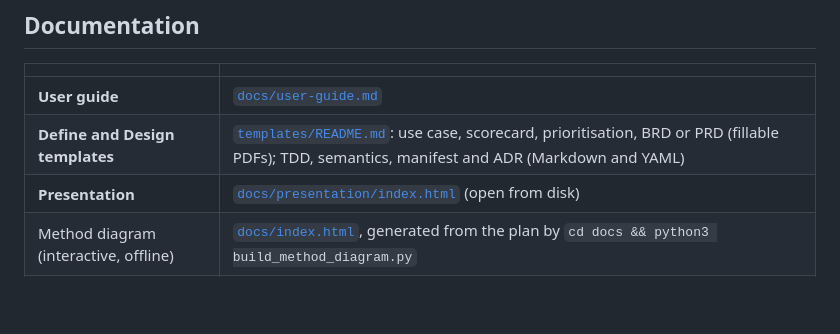
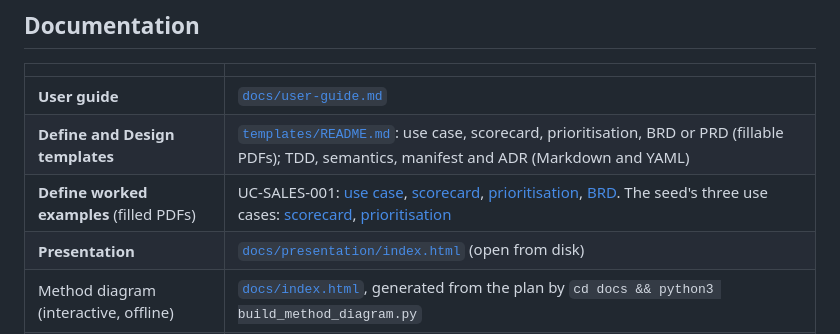
Before and after one commit to MattATurner/data-product-framework, a Markdown page: README.md, the part around the change. GitHub-like rendering; blank space fills up the shorter version.

```diff
--- a/README.md
+++ b/README.md
@@ -137,6 +137,7 @@ offline checks cannot see, now fixed; see section 15 of the [user guide](docs/us
 |---|---|
 | **User guide** | [`docs/user-guide.md`](docs/user-guide.md) |
 | **Define and Design templates** | [`templates/README.md`](templates/README.md): use case, scorecard, prioritisation, BRD or PRD (fillable PDFs); TDD, semantics, manifest and ADR (Markdown and YAML) |
+| **Define worked examples** (filled PDFs) | UC-SALES-001: [use case](examples/sales_performance/define/use-case.pdf), [scorecard](examples/sales_performance/define/scorecard.pdf), [prioritisation](examples/sales_performance/define/prioritisation.pdf), [BRD](examples/sales_performance/define/brd.pdf). The seed's three use cases: [scorecard](examples/use-case-portfolio/scorecard.pdf), [prioritisation](examples/use-case-portfolio/prioritisation.pdf) |
 | **Presentation** | [`docs/presentation/index.html`](docs/presentation/index.html) (open from disk) |
 | Method diagram (interactive, offline) | [`docs/index.html`](docs/index.html), generated from the plan by `cd docs && python3 build_method_diagram.py` |
 | Design narrative | [`docs/data-product-framework-plan.md`](docs/data-product-framework-plan.md) |
```
Also changed, not shown: docs/user-guide.md (+7 -7 lines), templates/README.md (+17 -11 lines).
